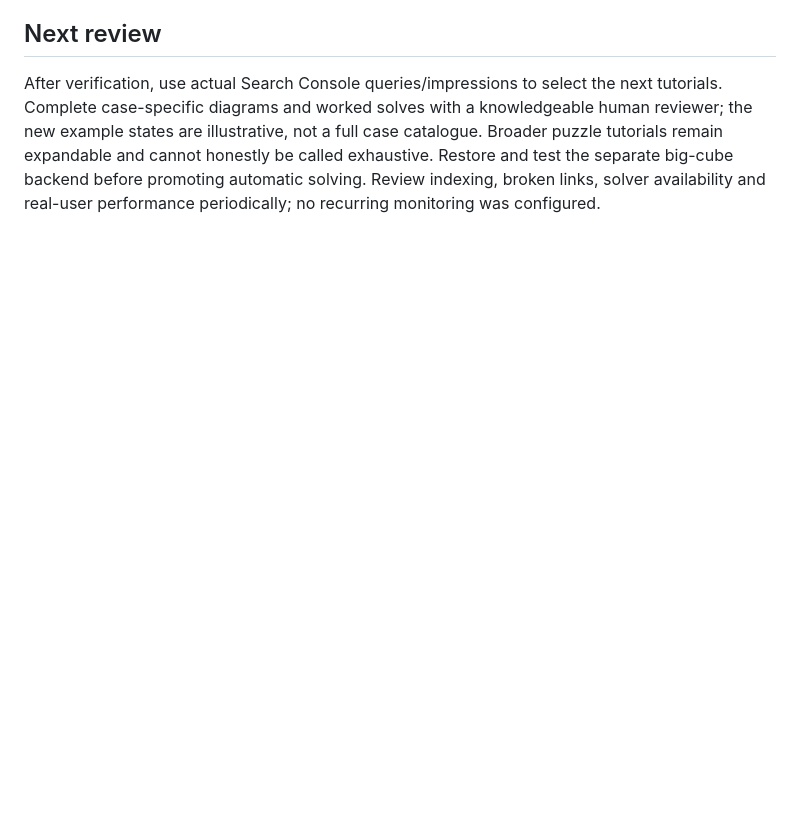
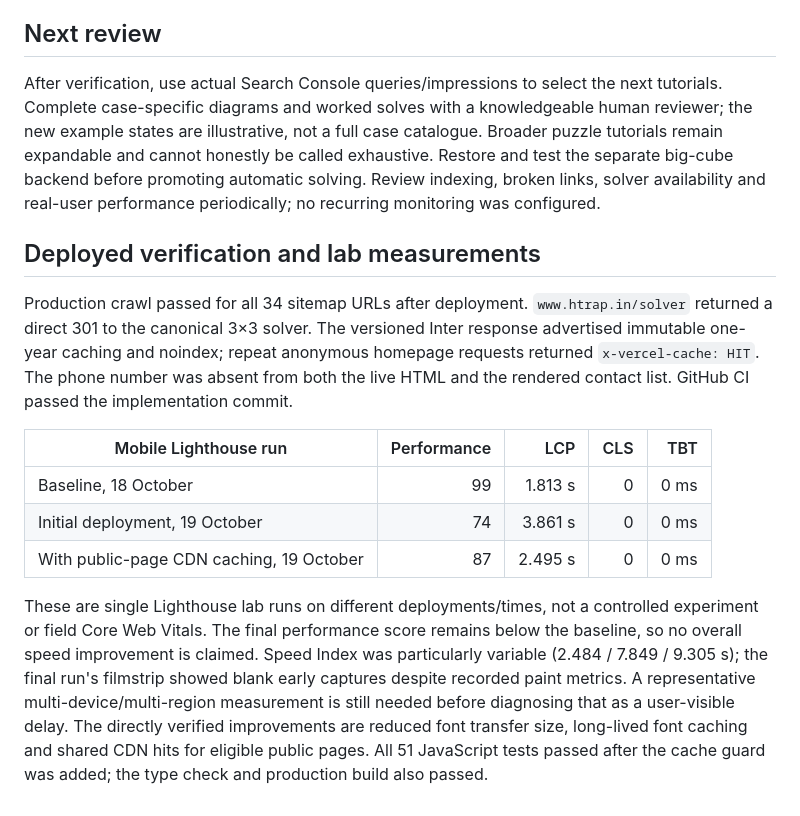
Before and after one commit to htrap-08/htrapcubing, a Markdown page: docs/SEO-LAUNCH.md, the part around the change. Drawn GitHub-style; blank space fills up the shorter version.

Commit message:
Record deployed SEO checks and Lighthouse limitations

```diff
--- a/docs/SEO-LAUNCH.md
+++ b/docs/SEO-LAUNCH.md
@@ -51,3 +51,15 @@ Draft for owner review:
 ## Next review
 
 After verification, use actual Search Console queries/impressions to select the next tutorials. Complete case-specific diagrams and worked solves with a knowledgeable human reviewer; the new example states are illustrative, not a full case catalogue. Broader puzzle tutorials remain expandable and cannot honestly be called exhaustive. Restore and test the separate big-cube backend before promoting automatic solving. Review indexing, broken links, solver availability and real-user performance periodically; no recurring monitoring was configured.
+
+## Deployed verification and lab measurements
+
+Production crawl passed for all 34 sitemap URLs after deployment. `www.htrap.in/solver` returned a direct 301 to the canonical 3×3 solver. The versioned Inter response advertised immutable one-year caching and noindex; repeat anonymous homepage requests returned `x-vercel-cache: HIT`. The phone number was absent from both the live HTML and the rendered contact list. GitHub CI passed the implementation commit.
+
+| Mobile Lighthouse run | Performance | LCP | CLS | TBT |
+| --- | ---: | ---: | ---: | ---: |
+| Baseline, 18 October | 99 | 1.813 s | 0 | 0 ms |
+| Initial deployment, 19 October | 74 | 3.861 s | 0 | 0 ms |
+| With public-page CDN caching, 19 October | 87 | 2.495 s | 0 | 0 ms |
+
+These are single Lighthouse lab runs on different deployments/times, not a controlled experiment or field Core Web Vitals. The final performance score remains below the baseline, so no overall speed improvement is claimed. Speed Index was particularly variable (2.484 / 7.849 / 9.305 s); the final run's filmstrip showed blank early captures despite recorded paint metrics. A representative multi-device/multi-region measurement is still needed before diagnosing that as a user-visible delay. The directly verified improvements are reduced font transfer size, long-lived font caching and shared CDN hits for eligible public pages. All 51 JavaScript tests passed after the cache guard was added; the type check and production build also passed.
```
